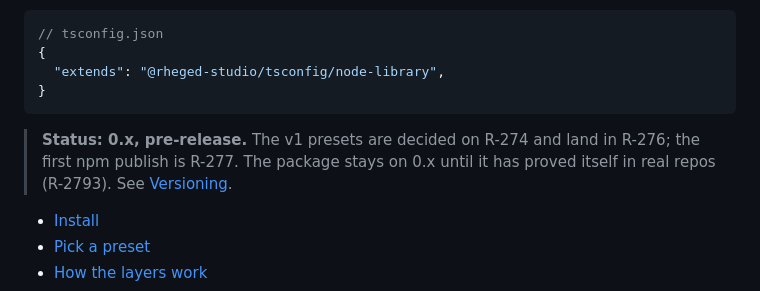
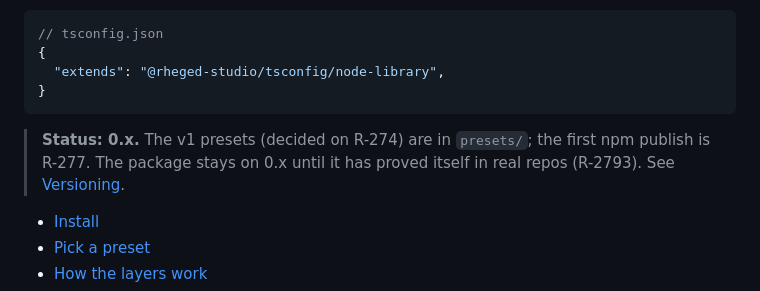
Before and after one commit to rheged-studio/tsconfig, a Markdown page: README.md, the part around the change. Rendered like a GitHub page.

Commit message:
docs: mark the README status as presets landed (R-281)

````diff
--- a/README.md
+++ b/README.md
@@ -11,9 +11,9 @@ repo.
 }
 ```
 
-> **Status: 0.x, pre-release.** The v1 presets are decided on R-274 and land in R-276; the first
-> npm publish is R-277. The package stays on 0.x until it has proved itself in real repos (R-2793).
-> See [Versioning](#versioning).
+> **Status: 0.x.** The v1 presets (decided on R-274) are in `presets/`; the first npm publish is
+> R-277. The package stays on 0.x until it has proved itself in real repos (R-2793). See
+> [Versioning](#versioning).
 
 - [Install](#install)
 - [Pick a preset](#pick-a-preset)
````
